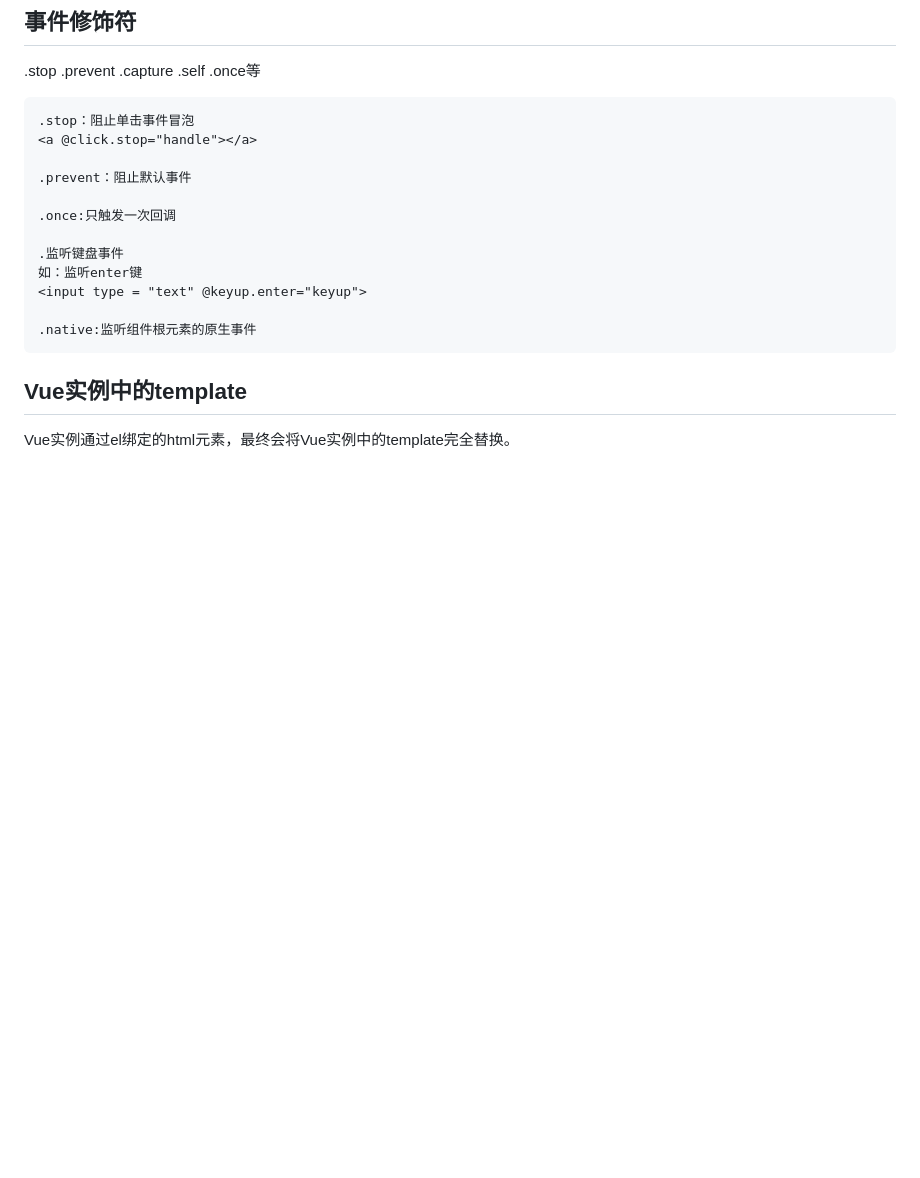
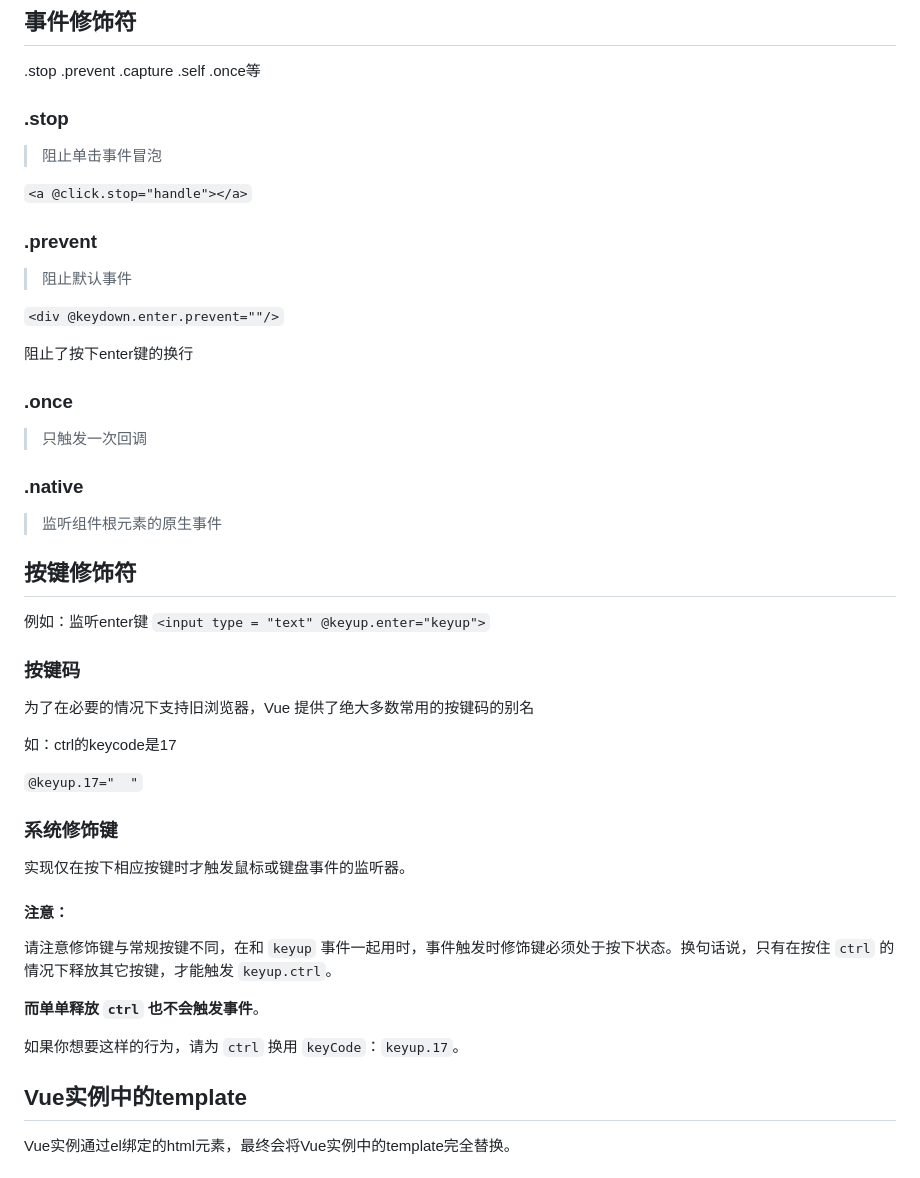
Before and after one commit to lizhanxu/learn-frontend, a Markdown page: docs/Vue学习/Vue.js.md, the part around the change. GitHub-like rendering; blank space fills up the shorter version.

````diff
--- a/docs/Vue学习/Vue.js.md
+++ b/docs/Vue学习/Vue.js.md
@@ -225,20 +225,52 @@ splice(2,0,'F')，在第2个位置后面插入'F'。
 
 .stop  .prevent  .capture  .self  .once等
 
-```
-.stop：阻止单击事件冒泡
-<a @click.stop="handle"></a>
+### .stop
 
-.prevent：阻止默认事件
+> 阻止单击事件冒泡
 
-.once:只触发一次回调
+`<a @click.stop="handle"></a>`
 
-.监听键盘事件
-如：监听enter键
-<input type = "text" @keyup.enter="keyup">
+### .prevent
 
-.native:监听组件根元素的原生事件
-```
+> 阻止默认事件
+
+`<div @keydown.enter.prevent=""/>`
+
+阻止了按下enter键的换行
+
+### .once
+
+> 只触发一次回调
+
+### .native
+
+>监听组件根元素的原生事件
+
+## 按键修饰符
+
+例如：监听enter键
+`<input type = "text" @keyup.enter="keyup">`
+
+### 按键码
+
+为了在必要的情况下支持旧浏览器，Vue 提供了绝大多数常用的按键码的别名
+
+如：ctrl的keycode是17
+
+`@keyup.17="  "`
+
+### 系统修饰键
+
+实现仅在按下相应按键时才触发鼠标或键盘事件的监听器。
+
+#### **注意**：
+
+请注意修饰键与常规按键不同，在和 `keyup` 事件一起用时，事件触发时修饰键必须处于按下状态。换句话说，只有在按住 `ctrl` 的情况下释放其它按键，才能触发 `keyup.ctrl`。
+
+**而单单释放 `ctrl` 也不会触发事件**。
+
+如果你想要这样的行为，请为 `ctrl` 换用 `keyCode`：`keyup.17`。
 
 ## Vue实例中的template
 
````
Also changed, not shown: docs/前端技巧.md (added, +7 -0 lines), docs/基础知识补充/Promise.md (+1 -1 lines), docs/基础知识补充/WebSocket.md (added, +98 -0 lines), docs/基础知识补充/未分类知识补充.md (added, +23 -0 lines), docs/富文本输入框.md (added, +1 -0 lines), docs/基础知识补充/DOM.png (added), 1 other file.
